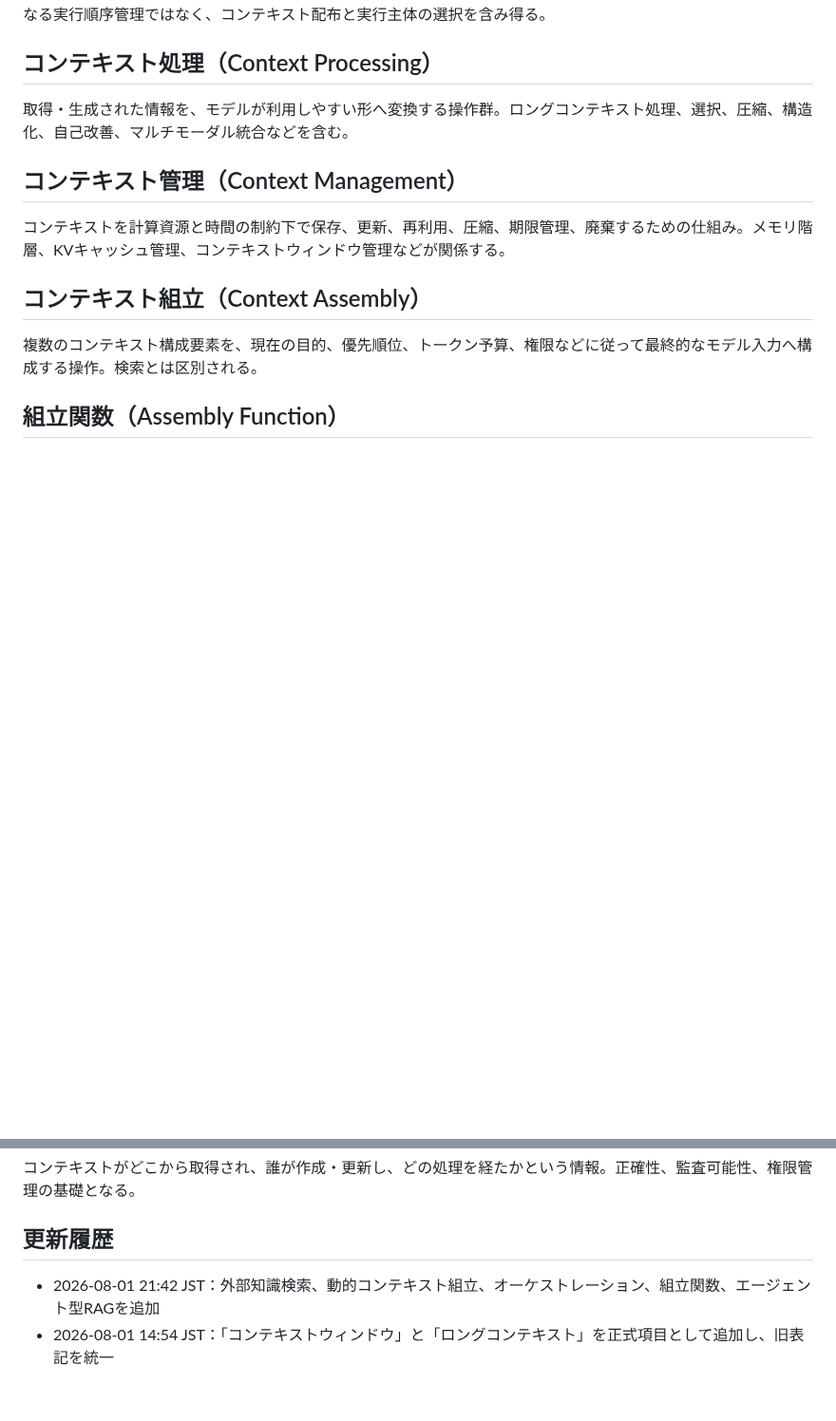
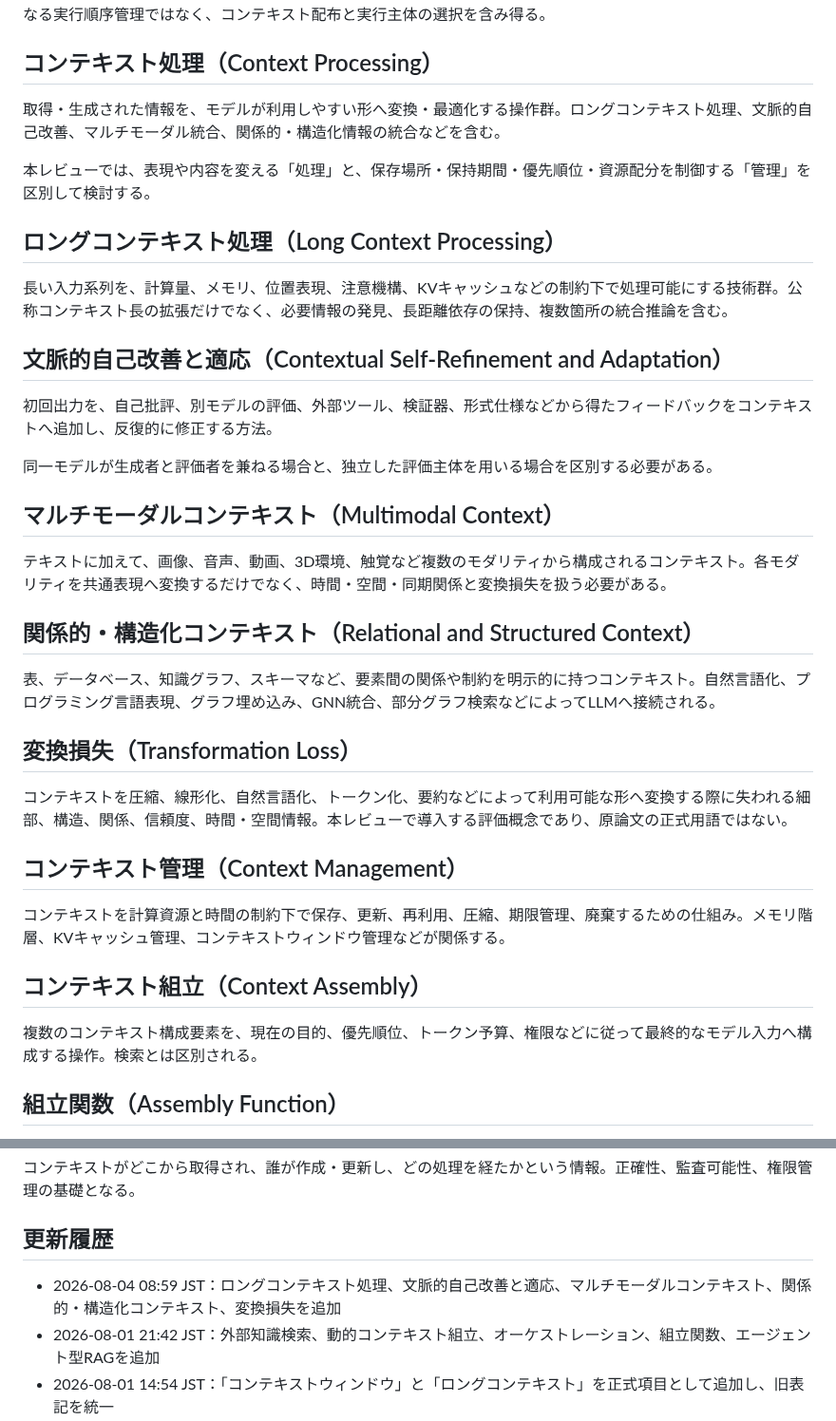
Before and after one commit to smilegroupsato/web-genai-ron-jp, a Markdown page: research/context-engineering-review/glossary.md, 2 parts joined by grey strips. Shown at 95% size. Rendered like a GitHub page; blank space fills up the shorter version.

Commit message:
Expand glossary for context processing

```diff
--- a/research/context-engineering-review/glossary.md
+++ b/research/context-engineering-review/glossary.md
@@ -47,7 +47,31 @@ LLMがある推論・生成を行う際に参照可能な情報の総体。ユ
 
 ## コンテキスト処理（Context Processing）
 
-取得・生成された情報を、モデルが利用しやすい形へ変換する操作群。ロングコンテキスト処理、選択、圧縮、構造化、自己改善、マルチモーダル統合などを含む。
+取得・生成された情報を、モデルが利用しやすい形へ変換・最適化する操作群。ロングコンテキスト処理、文脈的自己改善、マルチモーダル統合、関係的・構造化情報の統合などを含む。
+
+本レビューでは、表現や内容を変える「処理」と、保存場所・保持期間・優先順位・資源配分を制御する「管理」を区別して検討する。
+
+## ロングコンテキスト処理（Long Context Processing）
+
+長い入力系列を、計算量、メモリ、位置表現、注意機構、KVキャッシュなどの制約下で処理可能にする技術群。公称コンテキスト長の拡張だけでなく、必要情報の発見、長距離依存の保持、複数箇所の統合推論を含む。
+
+## 文脈的自己改善と適応（Contextual Self-Refinement and Adaptation）
+
+初回出力を、自己批評、別モデルの評価、外部ツール、検証器、形式仕様などから得たフィードバックをコンテキストへ追加し、反復的に修正する方法。
+
+同一モデルが生成者と評価者を兼ねる場合と、独立した評価主体を用いる場合を区別する必要がある。
+
+## マルチモーダルコンテキスト（Multimodal Context）
+
+テキストに加えて、画像、音声、動画、3D環境、触覚など複数のモダリティから構成されるコンテキスト。各モダリティを共通表現へ変換するだけでなく、時間・空間・同期関係と変換損失を扱う必要がある。
+
+## 関係的・構造化コンテキスト（Relational and Structured Context）
+
+表、データベース、知識グラフ、スキーマなど、要素間の関係や制約を明示的に持つコンテキスト。自然言語化、プログラミング言語表現、グラフ埋め込み、GNN統合、部分グラフ検索などによってLLMへ接続される。
+
+## 変換損失（Transformation Loss）
+
+コンテキストを圧縮、線形化、自然言語化、トークン化、要約などによって利用可能な形へ変換する際に失われる細部、構造、関係、信頼度、時間・空間情報。本レビューで導入する評価概念であり、原論文の正式用語ではない。
 
 ## コンテキスト管理（Context Management）
 
@@ -103,6 +127,7 @@ LLMがある推論・生成を行う際に参照可能な情報の総体。ユ
 
 ## 更新履歴
 
+- 2026-08-04 08:59 JST：ロングコンテキスト処理、文脈的自己改善と適応、マルチモーダルコンテキスト、関係的・構造化コンテキスト、変換損失を追加
 - 2026-08-01 21:42 JST：外部知識検索、動的コンテキスト組立、オーケストレーション、組立関数、エージェント型RAGを追加
 - 2026-08-01 14:54 JST：「コンテキストウィンドウ」と「ロングコンテキスト」を正式項目として追加し、旧表記を統一
 - 2026-07-31 14:20 JST：日本語表記へ統一し、基礎的構成要素と組立の項目を追加
```
Also changed, not shown: other parts of research/context-engineering-review/glossary.md (+1 -1 lines).
